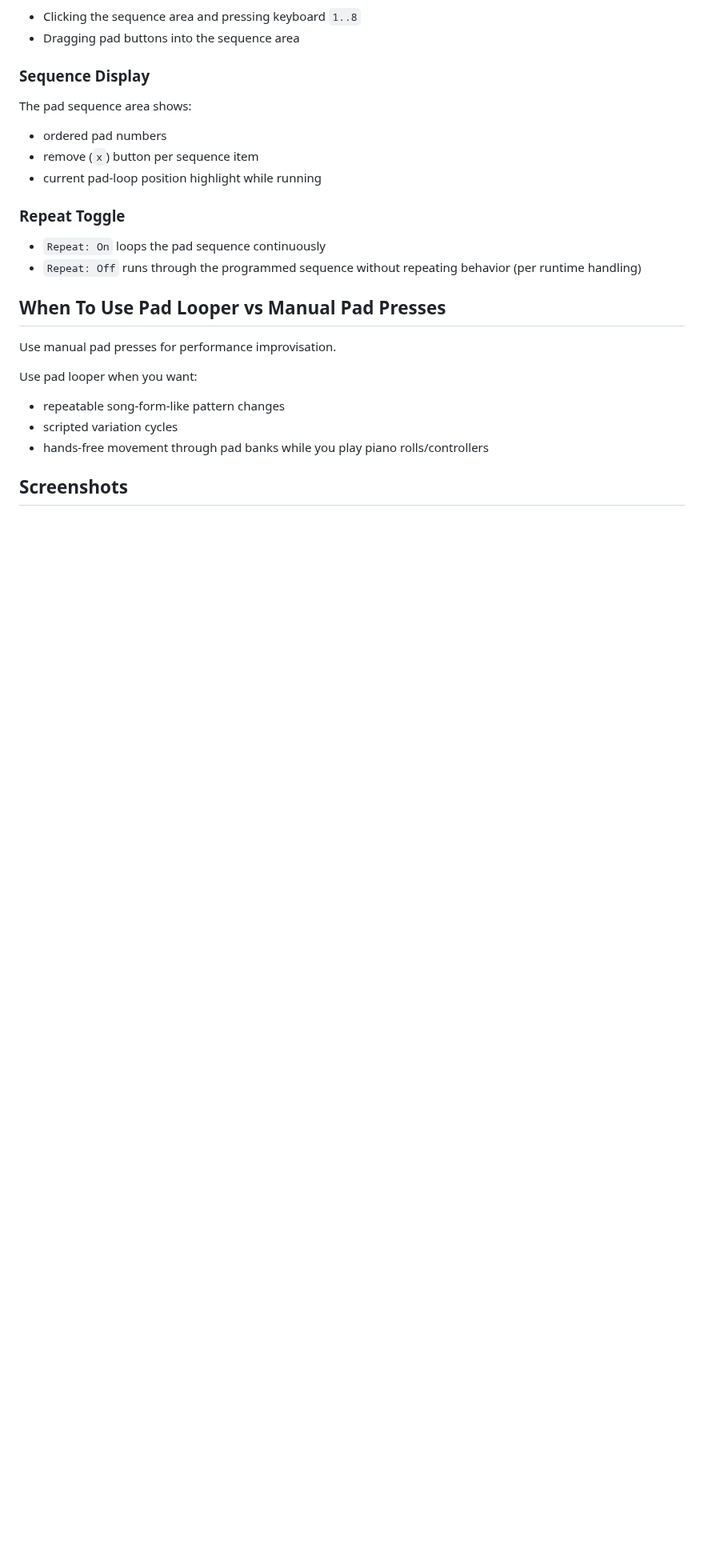
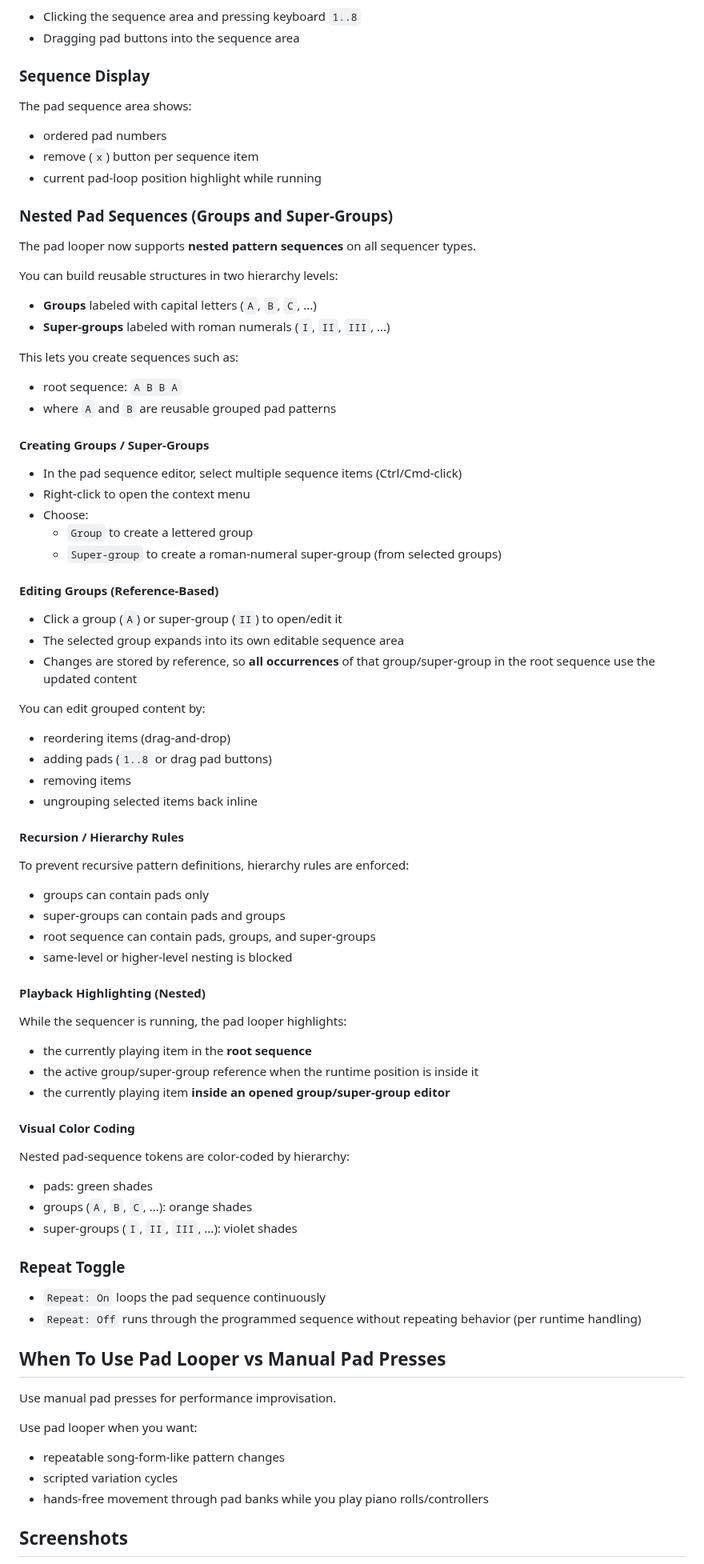
Before and after one commit to thomassresearch/orchestron, a Markdown page: documentation/performance/pattern_pads_and_pad_looper.md, the part around one of its changes. Shown at 80% size. Drawn GitHub-style; blank space fills up the shorter version.

Commit message:
Fixed layout, added "NEW" button to performance and fixed loading/saving performance. Updated documentation

```diff
--- a/documentation/performance/pattern_pads_and_pad_looper.md
+++ b/documentation/performance/pattern_pads_and_pad_looper.md
@@ -91,6 +92,66 @@ The pad sequence area shows:
 - remove (`x`) button per sequence item
 - current pad-loop position highlight while running
 
+### Nested Pad Sequences (Groups and Super-Groups)
+
+The pad looper now supports **nested pattern sequences** on all sequencer types.
+
+You can build reusable structures in two hierarchy levels:
+
+- **Groups** labeled with capital letters (`A`, `B`, `C`, ...)
+- **Super-groups** labeled with roman numerals (`I`, `II`, `III`, ...)
+
+This lets you create sequences such as:
+
+- root sequence: `A B B A`
+- where `A` and `B` are reusable grouped pad patterns
+
+#### Creating Groups / Super-Groups
+
+- In the pad sequence editor, select multiple sequence items (Ctrl/Cmd-click)
+- Right-click to open the context menu
+- Choose:
+  - `Group` to create a lettered group
+  - `Super-group` to create a roman-numeral super-group (from selected groups)
+
+#### Editing Groups (Reference-Based)
+
+- Click a group (`A`) or super-group (`II`) to open/edit it
+- The selected group expands into its own editable sequence area
+- Changes are stored by reference, so **all occurrences** of that group/super-group in the root sequence use the updated content
+
+You can edit grouped content by:
+
+- reordering items (drag-and-drop)
+- adding pads (`1..8` or drag pad buttons)
+- removing items
+- ungrouping selected items back inline
+
+#### Recursion / Hierarchy Rules
+
+To prevent recursive pattern definitions, hierarchy rules are enforced:
+
+- groups can contain pads only
+- super-groups can contain pads and groups
+- root sequence can contain pads, groups, and super-groups
+- same-level or higher-level nesting is blocked
+
+#### Playback Highlighting (Nested)
+
+While the sequencer is running, the pad looper highlights:
+
+- the currently playing item in the **root sequence**
+- the active group/super-group reference when the runtime position is inside it
+- the currently playing item **inside an opened group/super-group editor**
+
+#### Visual Color Coding
+
+Nested pad-sequence tokens are color-coded by hierarchy:
+
+- pads: green shades
+- groups (`A`, `B`, `C`, ...): orange shades
+- super-groups (`I`, `II`, `III`, ...): violet shades
+
 ### Repeat Toggle
 
 - `Repeat: On` loops the pad sequence continuously
```
Also changed, not shown: other parts of documentation/performance/pattern_pads_and_pad_looper.md (+8 -2 lines), documentation/performance/drummer_sequencers.md (+7 -0 lines), screenshots/perform_sequencers_nested_pattern_pad_sequences.png (added), 5 other files.
